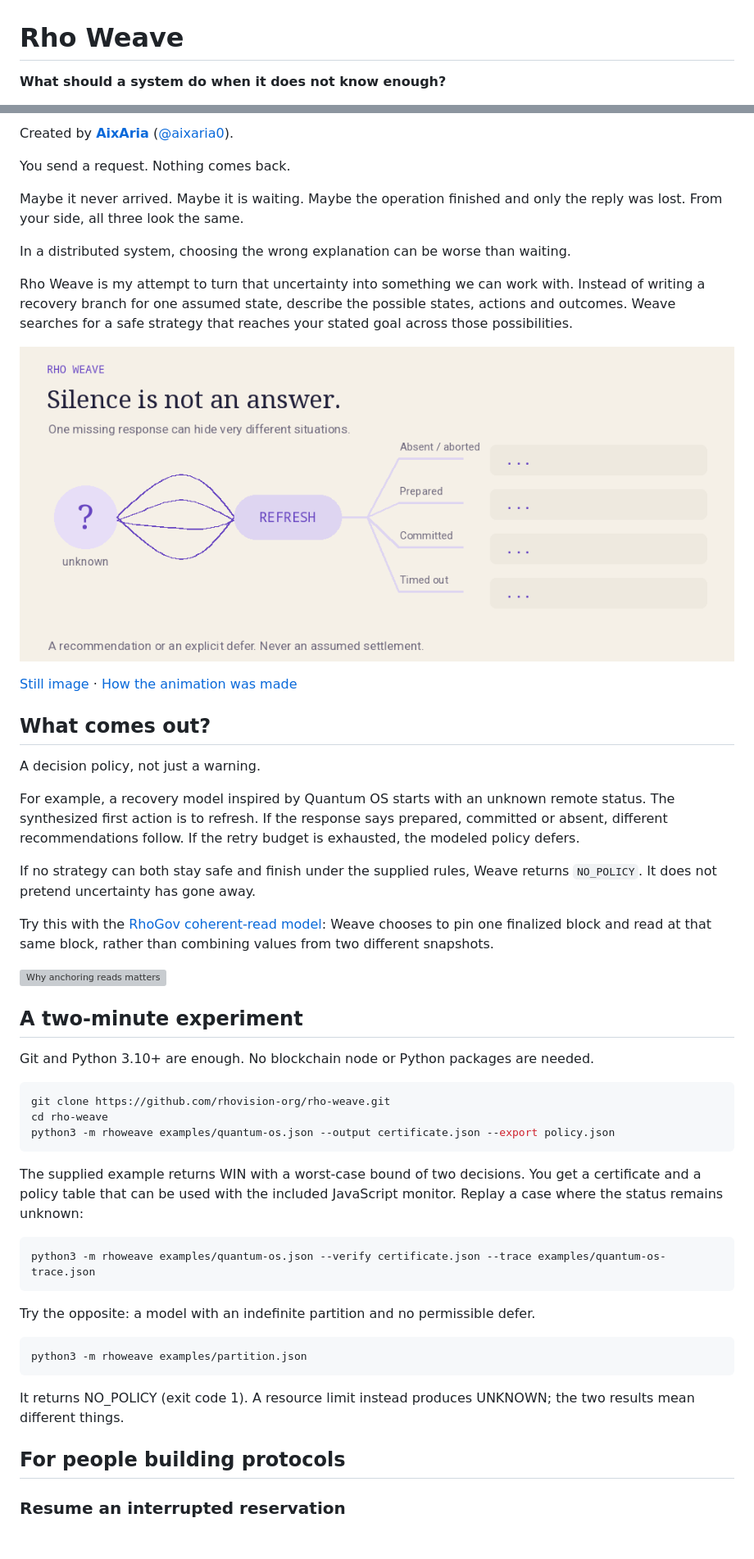
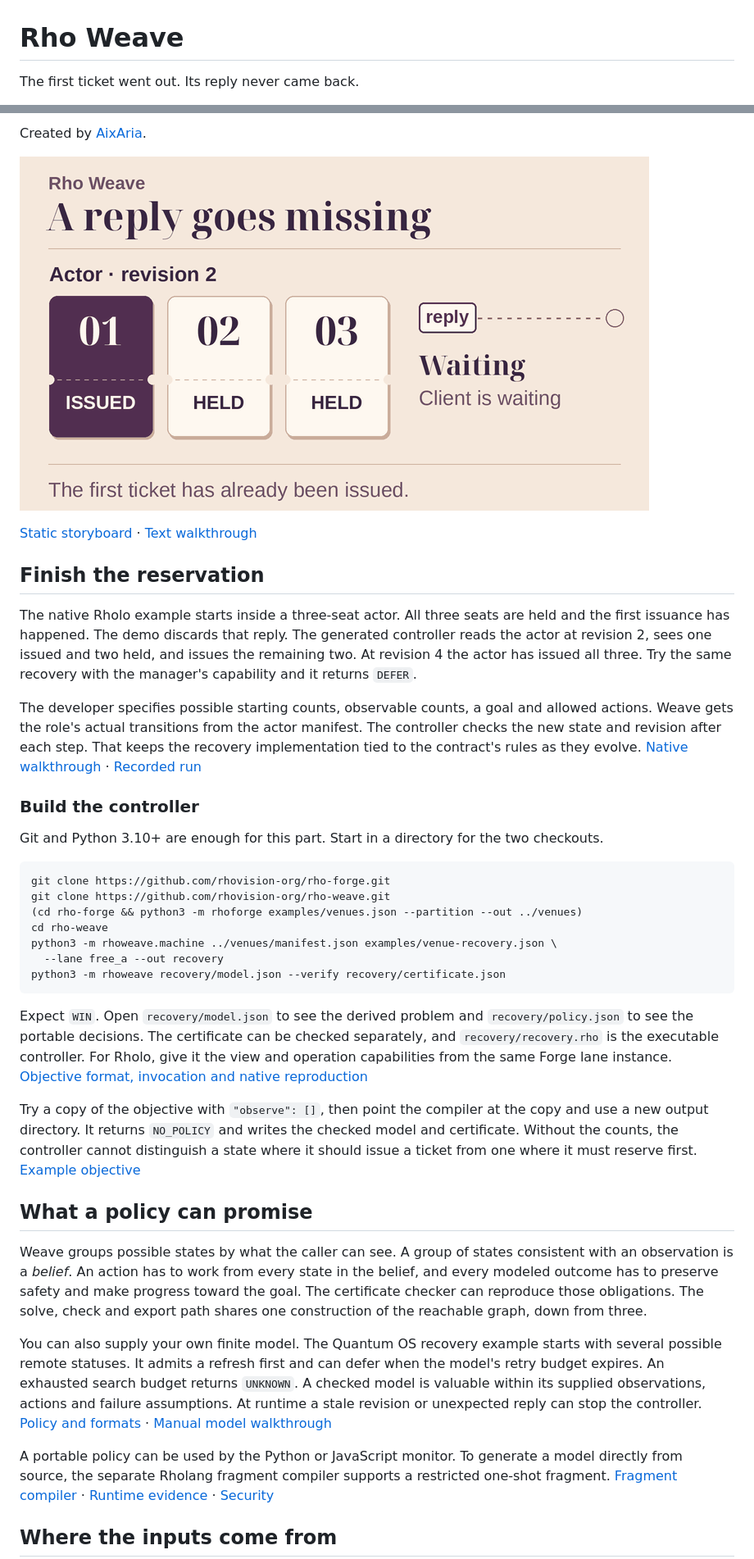
Before and after one commit to rhovision-org/rho-weave, a Markdown page: README.md, 2 parts joined by grey strips. Shown at 82% size. Drawn GitHub-style; pictures changed too: docs/motion/overview.gif; blank space fills up the shorter version; grey boxes are pictures that could not be loaded.

````diff
--- a/README.md
+++ b/README.md
@@ -1,4 +1,4 @@
 # Rho Weave
 
-**What should a system do when it does not know enough?**
+The first ticket went out. Its reply never came back.
 
@@ -6,55 +6,41 @@
 
-Created by **[AixAria](https://github.com/aixaria0)** ([@aixaria0](https://github.com/aixaria0)).
+Created by [AixAria](https://github.com/aixaria0).
 
-You send a request. Nothing comes back.
+![The reply to ticket 1 disappears. Weave's generated controller reads one issued and two held, issues tickets 2 and 3 at the expected revisions, and returns DONE.](docs/motion/overview.gif)
 
-Maybe it never arrived. Maybe it is waiting. Maybe the operation finished and only the reply was lost. From your side, all three look the same.
+[Static storyboard](docs/motion/overview.png) · [Text walkthrough](docs/motion/README.md)
 
-In a distributed system, choosing the wrong explanation can be worse than waiting.
+## Finish the reservation
 
-Rho Weave is my attempt to turn that uncertainty into something we can work with. Instead of writing a recovery branch for one assumed state, describe the possible states, actions and outcomes. Weave searches for a safe strategy that reaches your stated goal across those possibilities.
+The native Rholo example starts inside a three-seat actor. All three seats are held and the first issuance has happened. The demo discards that reply. The generated controller reads the actor at revision 2, sees one issued and two held, and issues the remaining two. At revision 4 the actor has issued all three. Try the same recovery with the manager's capability and it returns `DEFER`.
 
-![A tangled set of unknown possibilities becomes an observation-dependent decision tree](docs/motion/overview.gif)
+The developer specifies possible starting counts, observable counts, a goal and allowed actions. Weave gets the role's actual transitions from the actor manifest. The controller checks the new state and revision after each step. That keeps the recovery implementation tied to the contract's rules as they evolve. [Native walkthrough](docs/RECOVERY.md) · [Recorded run](https://github.com/rhovision-org/rho-weave/actions/runs/45809327924)
 
-[Still image](docs/motion/overview.png) · [How the animation was made](docs/motion/README.md)
+### Build the controller
 
-## What comes out?
-
-A decision policy, not just a warning.
-
-For example, a recovery model inspired by Quantum OS starts with an unknown remote status. The synthesized first action is to refresh. If the response says prepared, committed or absent, different recommendations follow. If the retry budget is exhausted, the modeled policy defers.
-
-If no strategy can both stay safe and finish under the supplied rules, Weave returns `NO_POLICY`. It does not pretend uncertainty has gone away.
-
-Try this with the [RhoGov coherent-read model](examples/rhogov.json): Weave chooses to pin one finalized block and read at that same block, rather than combining values from two different snapshots.
-
-![Why anchoring reads matters](docs/images/coherent-read.svg)
-
-## A two-minute experiment
-
-Git and Python 3.10+ are enough. No blockchain node or Python packages are needed.
+Git and Python 3.10+ are enough for this part. Start in a directory for the two checkouts.
 
 ```sh
+git clone https://github.com/rhovision-org/rho-forge.git
 git clone https://github.com/rhovision-org/rho-weave.git
+(cd rho-forge && python3 -m rhoforge examples/venues.json --partition --out ../venues)
 cd rho-weave
-python3 -m rhoweave examples/quantum-os.json --output certificate.json --export policy.json
+python3 -m rhoweave.machine ../venues/manifest.json examples/venue-recovery.json \
+  --lane free_a --out recovery
+python3 -m rhoweave recovery/model.json --verify recovery/certificate.json
 ```
 
-The supplied example returns WIN with a worst-case bound of two decisions. You get a certificate and a policy table that can be used with the included JavaScript monitor. Replay a case where the status remains unknown:
+Expect `WIN`. Open `recovery/model.json` to see the derived problem and `recovery/policy.json` to see the portable decisions. The certificate can be checked separately, and `recovery/recovery.rho` is the executable controller. For Rholo, give it the view and operation capabilities from the same Forge lane instance. [Objective format, invocation and native reproduction](docs/RECOVERY.md)
 
-```sh
-python3 -m rhoweave examples/quantum-os.json --verify certificate.json --trace examples/quantum-os-trace.json
-```
+Try a copy of the objective with `"observe": []`, then point the compiler at the copy and use a new output directory. It returns `NO_POLICY` and writes the checked model and certificate. Without the counts, the controller cannot distinguish a state where it should issue a ticket from one where it must reserve first. [Example objective](examples/venue-recovery.json)
 
-Try the opposite: a model with an indefinite partition and no permissible defer.
+## What a policy can promise
 
-```sh
-python3 -m rhoweave examples/partition.json
-```
+Weave groups possible states by what the caller can see. A group of states consistent with an observation is a *belief*. An action has to work from every state in the belief, and every modeled outcome has to preserve safety and make progress toward the goal. The certificate checker can reproduce those obligations. The solve, check and export path shares one construction of the reachable graph, down from three.
 
-It returns NO_POLICY (exit code 1). A resource limit instead produces UNKNOWN; the two results mean different things.
+You can also supply your own finite model. The Quantum OS recovery example starts with several possible remote statuses. It admits a refresh first and can defer when the model's retry budget expires. An exhausted search budget returns `UNKNOWN`. A checked model is valuable within its supplied observations, actions and failure assumptions. At runtime a stale revision or unexpected reply can stop the controller. [Policy and formats](docs/POLICY.md) · [Manual model walkthrough](docs/GUIDE.md)
 
-## For people building protocols
+A portable policy can be used by the Python or JavaScript monitor. To generate a model directly from source, the separate Rholang fragment compiler supports a restricted one-shot fragment. [Fragment compiler](docs/COMPILER.md) · [Runtime evidence](docs/RUNTIME.md) · [Security](SECURITY.md)
 
-### Resume an interrupted reservation
+## Where the inputs come from
 
````
Also changed, not shown: other parts of README.md (+5 -23 lines), docs/DEVELOPMENT.md (added, +15 -0 lines), docs/ECOSYSTEM.md (+14 -8 lines), docs/motion/README.md (+9 -5 lines), docs/motion/overview.png, 2 other files.
